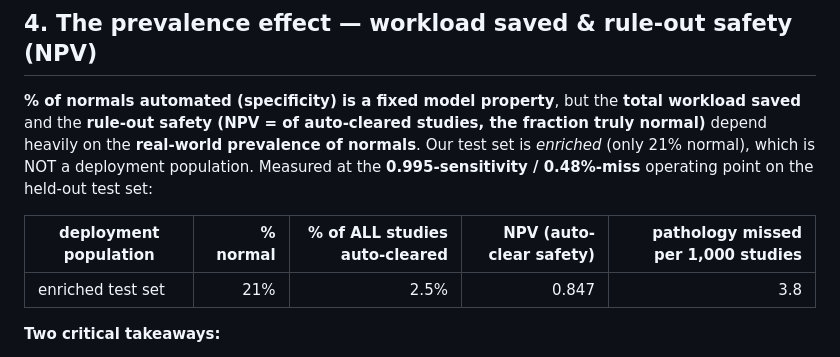
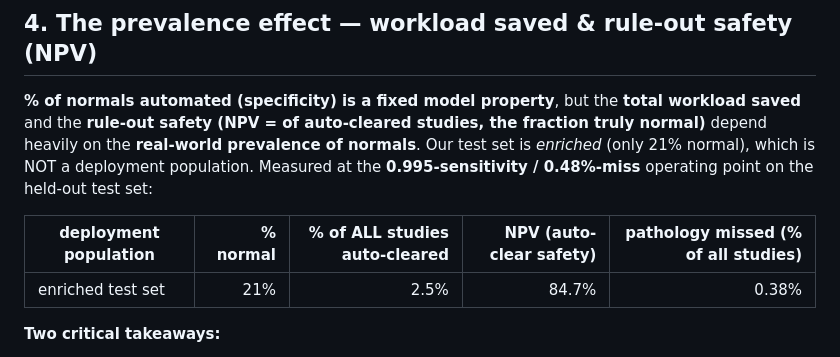
Before and after one commit to ritikkumar-5c/ct_brain_classifier, a Markdown page: docs/v3_production_deployment.md, the part around the change. GitHub-like rendering.

Commit message:
docs: v3 deployment §4 express all columns as percentages (NPV 84.7%, missed 0.38%)
Co-Authored-By: Claude Opus 4.8 <noreply@anthropic.com>

```diff
--- a/docs/v3_production_deployment.md
+++ b/docs/v3_production_deployment.md
@@ -122,9 +122,9 @@ Denominators: not-normal patients (Pos) = **1,247**; normal patients (Neg) = **3
 
 **% of normals automated (specificity) is a fixed model property**, but the **total workload saved** and the **rule-out safety (NPV = of auto-cleared studies, the fraction truly normal)** depend heavily on the **real-world prevalence of normals**. Our test set is *enriched* (only 21% normal), which is NOT a deployment population. Measured at the **0.995-sensitivity / 0.48%-miss** operating point on the held-out test set:
 
-| deployment population | % normal | **% of ALL studies auto-cleared** | **NPV** (auto-clear safety) | pathology missed per 1,000 studies |
+| deployment population | % normal | **% of ALL studies auto-cleared** | **NPV** (auto-clear safety) | pathology missed (% of all studies) |
 |---|--:|--:|--:|--:|
-| enriched test set | 21% | 2.5% | 0.847 | 3.8 |
+| enriched test set | 21% | 2.5% | 84.7% | 0.38% |
 
 **Two critical takeaways:**
 1. **Validate at the true prevalence.** On the enriched test set the auto-clear NPV is only **0.85** (≈15% of auto-cleared are actually pathology — unacceptable). NPV is strongly prevalence-dependent: in a genuinely normal-heavy deployment population the *same model* would score markedly higher (confidently-normal predictions are far more likely right when normals dominate). This **must be re-measured on the real production distribution** — the 0.85 here reflects the enriched 21%-normal test set, not a deployment setting.
```
